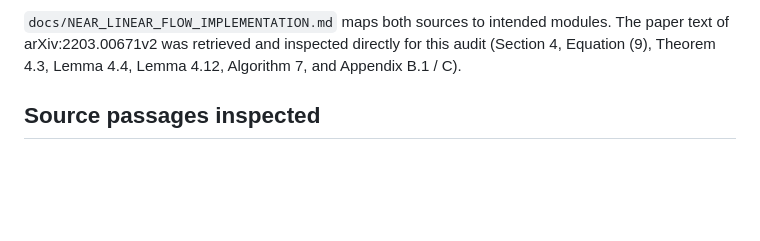
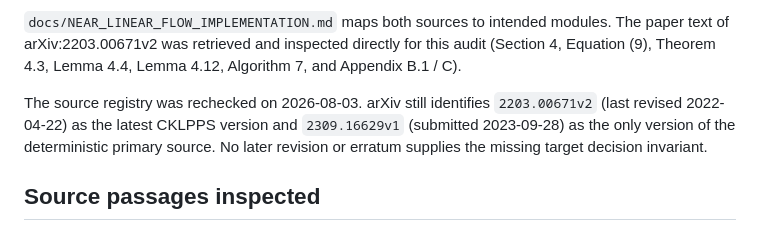
Before and after one commit to KCN-judu/mrd, a Markdown page: docs/phase-reports/P09-5e-3g-3-target-search-contract.md, the part around the change. Rendered like a GitHub page; blank space fills up the shorter version.

Commit message:
docs: refresh target search source audit

```diff
--- a/docs/phase-reports/P09-5e-3g-3-target-search-contract.md
+++ b/docs/phase-reports/P09-5e-3g-3-target-search-contract.md
@@ -42,6 +42,12 @@ The primary source is:
 The paper text of arXiv:2203.00671v2 was retrieved and inspected directly for
 this audit (Section 4, Equation (9), Theorem 4.3, Lemma 4.4, Lemma 4.12,
 Algorithm 7, and Appendix B.1 / C).
+
+The source registry was rechecked on 2026-08-03. arXiv still identifies
+`2203.00671v2` (last revised 2022-04-22) as the latest CKLPPS version and
+`2309.16629v1` (submitted 2023-09-28) as the only version of the deterministic
+primary source. No later revision or erratum supplies the missing target
+decision invariant.
 
 ## Source passages inspected
 
```
